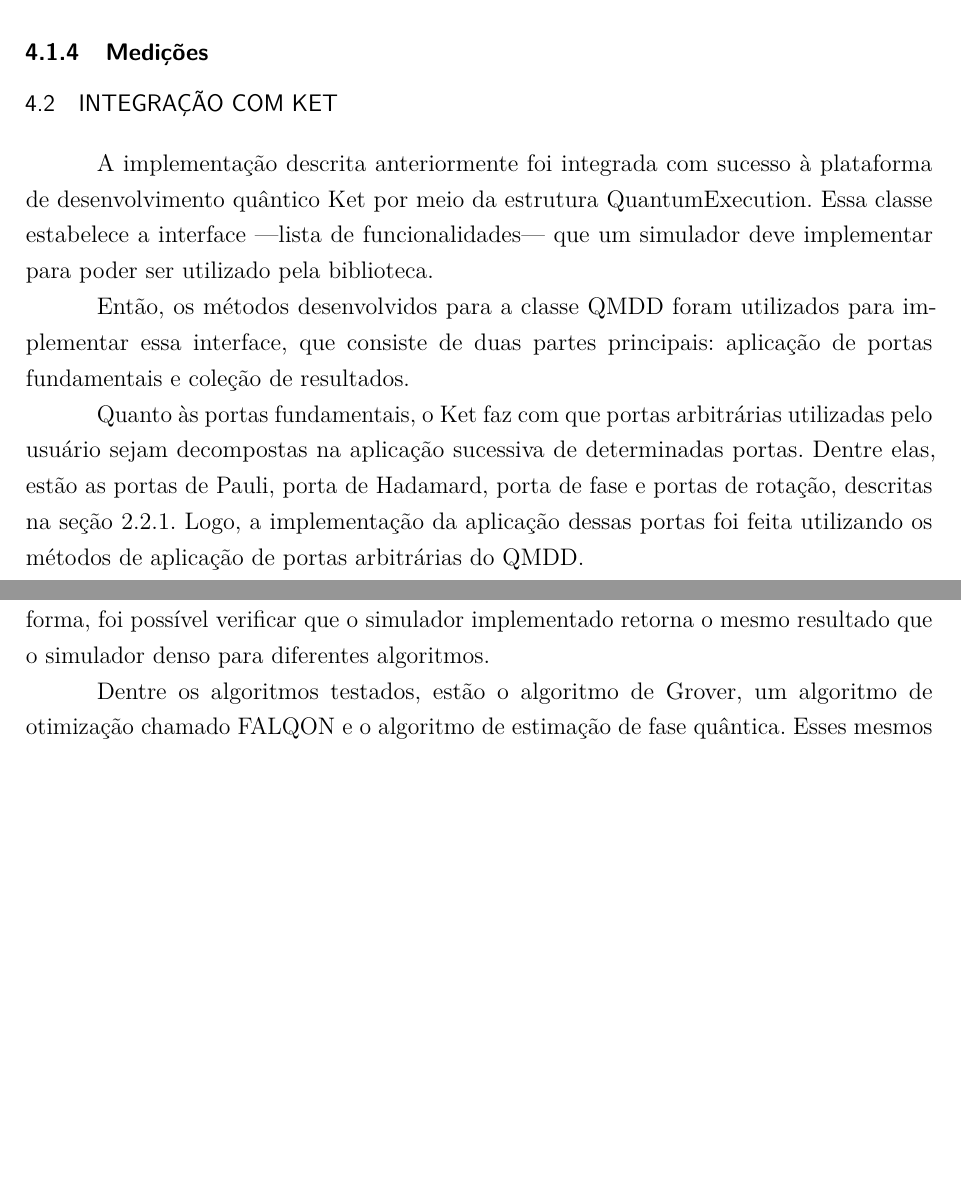
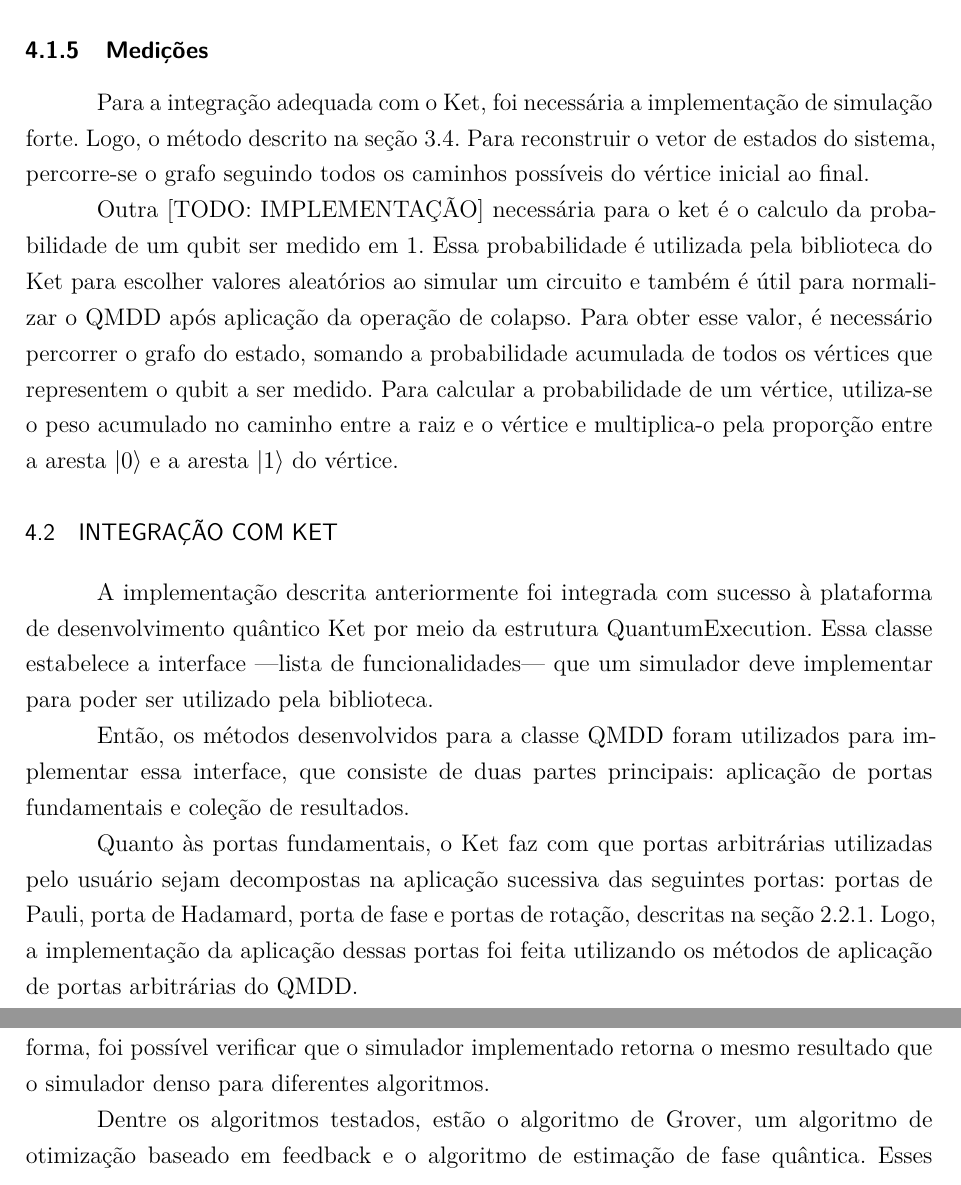
Before and after one commit to gabisartori/tcc-qmdd, a LaTeX thesis (relatorio/src/main.tex, which reads relatorio/src/chapters/4-chapter.tex): two parts of pages 46 and 47 of 55 before the commit and two parts of pages 47 and 48 of 57 after it, joined at a grey line, cut so that both start at the same text, the shorter picture padded with empty space. Compiled offline with pdfLaTeX.

Commit message:
Better describe QMDD's implementation

```diff
--- a/relatorio/src/chapters/4-chapter.tex
+++ b/relatorio/src/chapters/4-chapter.tex
@@ -27,18 +37,18 @@ Dada a construção de portas arbitrárias e o algoritmo de multiplicação de a
 
 \subsection{Medições}
 
+Para a integração adequada com o Ket, foi necessária a implementação de simulação forte. Logo, o método descrito na \cref{sec:result-extraction}. Para reconstruir o vetor de estados do sistema, percorre-se o grafo seguindo todos os caminhos possíveis do vértice inicial ao final.
+
+Outra [TODO: IMPLEMENTAÇÃO] necessária para o ket é o calculo da probabilidade de um qubit ser medido em 1. Essa probabilidade é utilizada pela biblioteca do Ket para escolher valores aleatórios ao simular um circuito e também é útil para normalizar o QMDD após aplicação da operação de colapso. Para obter esse valor, é necessário percorrer o grafo do estado, somando a probabilidade acumulada de todos os vértices que representem o qubit a ser medido. Para calcular a probabilidade de um vértice, utiliza-se o peso acumulado no caminho entre a raiz e o vértice e multiplica-o pela proporção entre a aresta $\ket{0}$ e a aresta $\ket{1}$ do vértice.
+
 \section{Integração com Ket}\label{sec:ket}
 
 A implementação descrita anteriormente foi integrada com sucesso à plataforma de desenvolvimento quântico Ket por meio da estrutura QuantumExecution. Essa classe estabelece a interface ---lista de funcionalidades--- que um simulador deve implementar para poder ser utilizado pela biblioteca.
 
 Então, os métodos desenvolvidos para a classe QMDD foram utilizados para implementar essa interface, que consiste de duas partes principais: aplicação de portas fundamentais e coleção de resultados.
 
-Quanto às portas fundamentais, o Ket faz com que portas arbitrárias utilizadas pelo usuário sejam decompostas na aplicação sucessiva de determinadas portas. Dentre elas, estão as portas de Pauli, porta de Hadamard, porta de fase e portas de rotação, descritas na \cref{sub:relevant_gates}. Logo, a implementação da aplicação dessas portas foi feita utilizando os métodos de aplicação de portas arbitrárias do QMDD.
+Quanto às portas fundamentais, o Ket faz com que portas arbitrárias utilizadas pelo usuário sejam decompostas na aplicação sucessiva das seguintes portas: portas de Pauli, porta de Hadamard, porta de fase e portas de rotação, descritas na \cref{sub:relevant_gates}. Logo, a implementação da aplicação dessas portas foi feita utilizando os métodos de aplicação de portas arbitrárias do QMDD.
 
-% TODO: This could change in the next few days
-% Choose which sentence currently describes the implementation
-% - Já a medição de qubits foi implementada utilizando o método de medição do QMDD, que permite a realização de medições destrutivas sobre qubits individuais.
-% - Atualmente, a medição de qubits opera sobre essa coleta do vetor de amplitudes, realizando medições destrutivas sobre qubits individuais e retornando um valor aleatório de acordo com a distribuição de probabilidades descrita pelo vetor.
 Já sobre a coleta de resultados, o Ket permite que o usuário obtenha informações sobre o estado do circuito de duas principais formas: por meio da obtenção do vetor de amplitudes do circuito e pela da medição de qubits. O vetor de amplitudes é um caso específico, por se tratar de um simulador forte, o QMDD permite a reconstrução completa do estado do sistema sem a necessidade de medições destrutivas. Assim o método já descrito para reconstrução do vetor a partir do QMDD foi utilizado para implementar essa funcionalidade. Por outro lado, a medição de qubits foi implementada utilizando o método de medição do QMDD, que permite a realização de medições destrutivas sobre qubits individuais.
 
 \section{Testes}\label{sec:tests}
@@ -67,4 +77,4 @@ Além disso, foram feitos testes simples para verificar a aleatoriedade do resul
 
 Para garantir o funcionamento adequado do simulador em cenários não controlados, circuitos maiores foram construídos e simulados. O resultado obtido foi comparado com o resultado do simulador denso já disponível no Ket, que assume-se estar correto. Dessa forma, foi possível verificar que o simulador implementado retorna o mesmo resultado que o simulador denso para diferentes algoritmos.
 
-Dentre os algoritmos testados, estão o algoritmo de Grover, um algoritmo de otimização chamado FALQON e o algoritmo de estimação de fase quântica. Esses mesmos algoritmos foram utilizados para validar o desempenho do simulador e serão melhor descritos na \cref{sec:quantum_algorithms}.
+Dentre os algoritmos testados, estão o algoritmo de Grover, um algoritmo de otimização baseado em feedback e o algoritmo de estimação de fase quântica. Esses mesmos algoritmos foram utilizados para validar o desempenho do simulador e serão melhor descritos na \cref{sec:quantum_algorithms}.
```
Also changed, not shown: relatorio/src/chapters/3-chapter.tex (+1 -1 lines), relatorio/src/chapters/4-chapter.tex (10 more changed lines).
